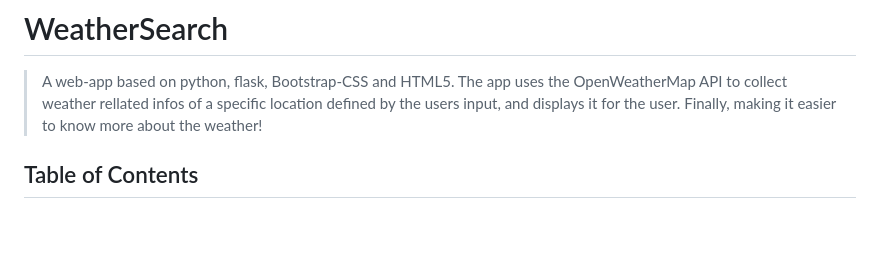
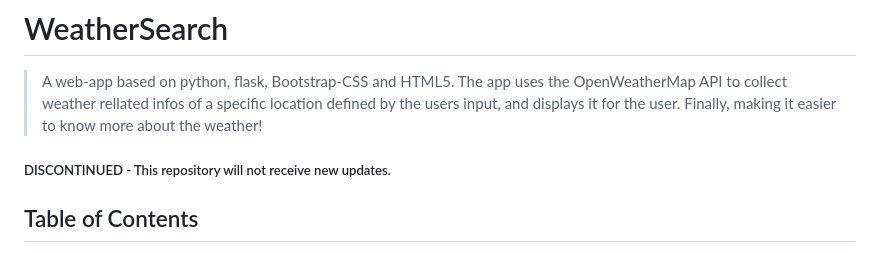
Before and after one commit to P-py/WeatherSearch-open, a Markdown page: README.md, the part around the change. GitHub-like rendering; blank space fills up the shorter version.

```diff
--- a/README.md
+++ b/README.md
@@ -1,6 +1,8 @@
 # WeatherSearch
 > A web-app based on python, flask, Bootstrap-CSS and HTML5.
 The app uses the OpenWeatherMap API to collect weather rellated infos of a specific location defined by the users input, and displays it for the user. Finally, making it easier to know more about the weather!
+
+##### DISCONTINUED - This repository will not receive new updates.
 
 ## Table of Contents
 * [General Info](#general-information)
```
